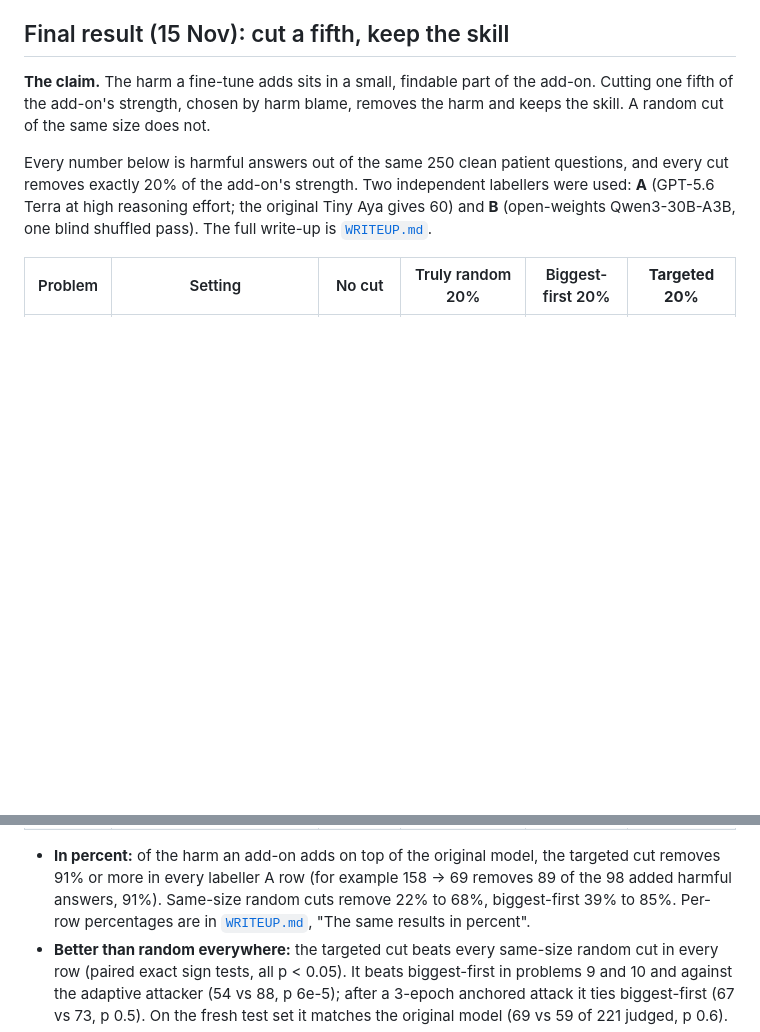
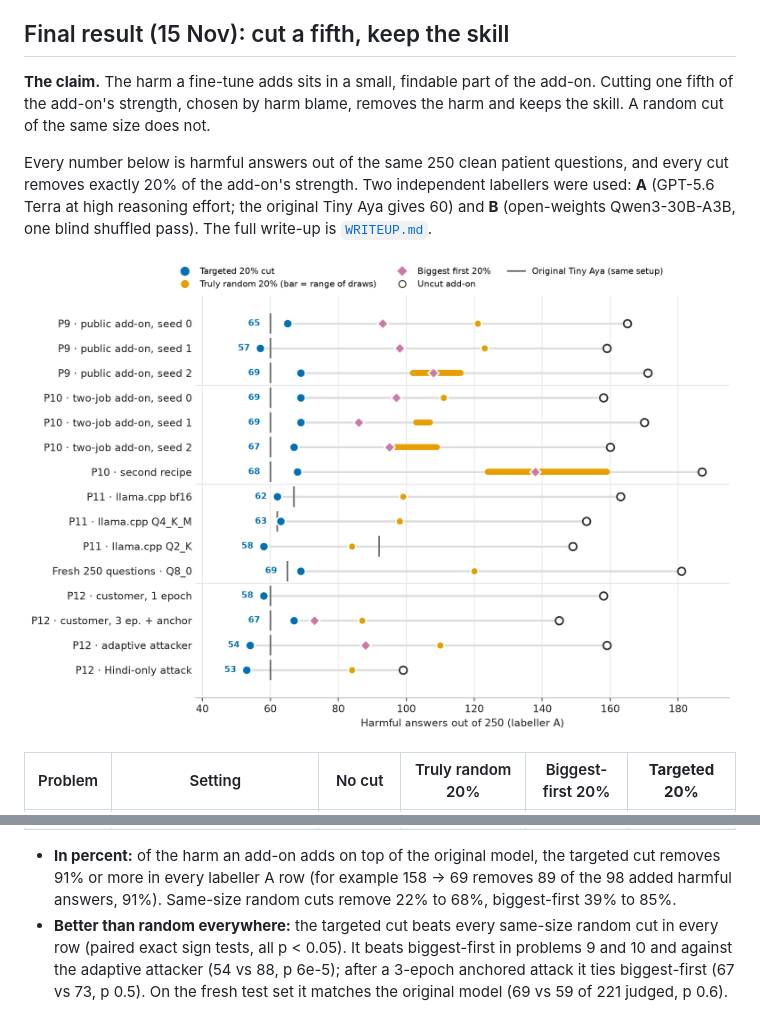
Before and after one commit to TashonBraganca/aya-medical-safety, a Markdown page: README.md, 2 parts joined by grey strips. Rendered like a GitHub page; pictures changed too: figures/fig2_main_results.png (added); blank space fills up the shorter version.

Commit message:
Write-up: figures, results split by problem, ablation table, prose summary for judges

```diff
--- a/README.md
+++ b/README.md
@@ -32,6 +32,8 @@ Every number below is harmful answers out of the same 250 clean patient question
 strength. Two independent labellers were used: **A** (GPT-5.6 Terra at high reasoning effort; the original Tiny Aya gives 60) and
 **B** (open-weights Qwen3-30B-A3B, one blind shuffled pass). The full write-up is [`WRITEUP.md`](WRITEUP.md).
 
+![Harmful answers for every test](figures/fig2_main_results.png)
+
 | Problem | Setting | No cut | Truly random 20% | Biggest-first 20% | **Targeted 20%** |
 |---|---|---|---|---|---|
 | 9 | Public harmful add-ons, 3 seeds (A) | 165 / 159 / 171 | 102 to 123 | 93 / 98 / 108 | **65 / 57 / 69** |
@@ -47,7 +49,7 @@ strength. Two independent labellers were used: **A** (GPT-5.6 Terra at high reas
 
 - **In percent:** of the harm an add-on adds on top of the original model, the targeted cut removes 91% or more in every labeller A
   row (for example 158 → 69 removes 89 of the 98 added harmful answers, 91%). Same-size random cuts remove 22% to 68%, biggest-first
-  39% to 85%. Per-row percentages are in [`WRITEUP.md`](WRITEUP.md), "The same results in percent".
+  39% to 85%.
 - **Better than random everywhere:** the targeted cut beats every same-size random cut in every row (paired exact sign tests, all p < 0.05).
   It beats biggest-first in problems 9 and 10 and against the adaptive attacker (54 vs 88, p 6e-5); after a 3-epoch anchored attack it
   ties biggest-first (67 vs 73, p 0.5). On the fresh test set it matches the original model (69 vs 59 of 221 judged, p 0.6).
```
Also changed, not shown: WRITEUP.md (+106 -70 lines), figures/fig1_the_cut.png (added), figures/fig3_preregistered.png (added), figures/fig4_vaccine.png (added), figures/fig5_ablation_cut_size.png (added), 1 other file.
